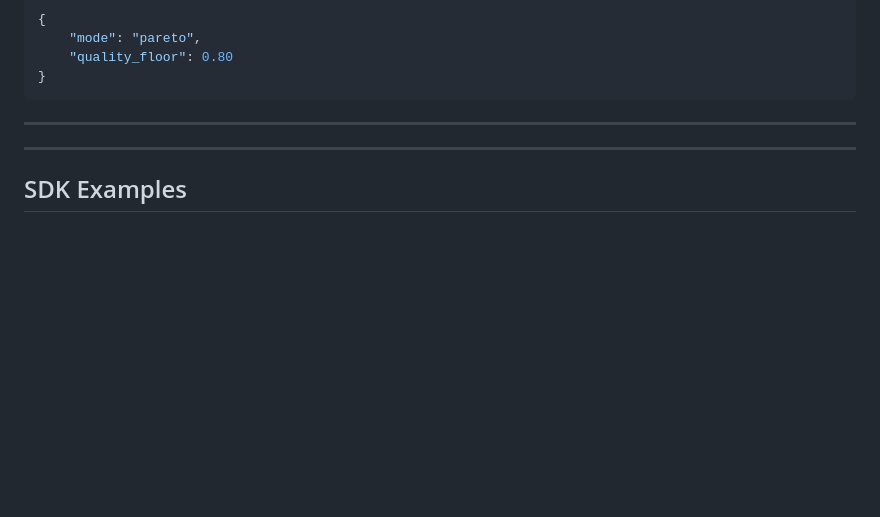
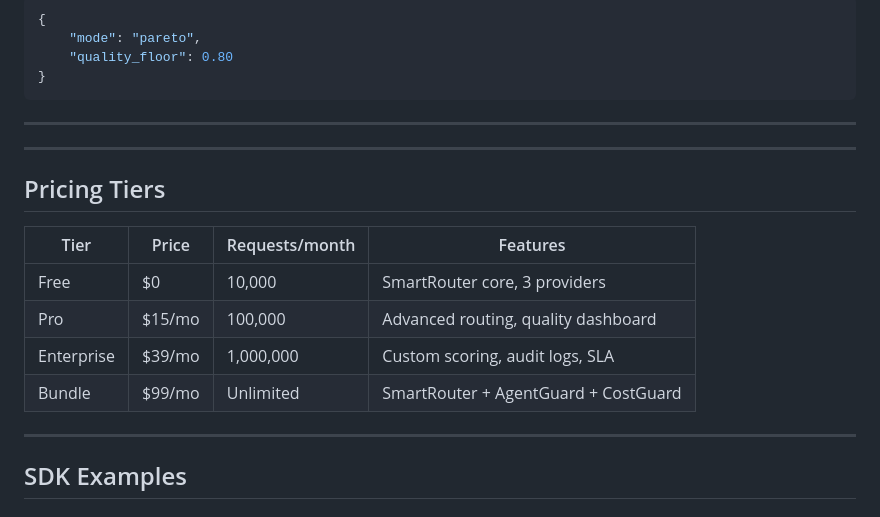
Before and after one commit to narko4u/SmartRouter, a Markdown page: API_DOCS.md, the part around the change. Drawn GitHub-style; blank space fills up the shorter version.

Commit message:
Restore pricing tiers to API_DOCS.md

```diff
--- a/API_DOCS.md
+++ b/API_DOCS.md
@@ -135,6 +135,17 @@ Minimises cost while maintaining a minimum quality floor. Use when budget is the
 
 ---
 
+## Pricing Tiers
+
+| Tier | Price | Requests/month | Features |
+|------|-------|---------------|----------|
+| Free | $0 | 10,000 | SmartRouter core, 3 providers |
+| Pro | $15/mo | 100,000 | Advanced routing, quality dashboard |
+| Enterprise | $39/mo | 1,000,000 | Custom scoring, audit logs, SLA |
+| Bundle | $99/mo | Unlimited | SmartRouter + AgentGuard + CostGuard |
+
+---
+
 ## SDK Examples
 
 ### Python
```
